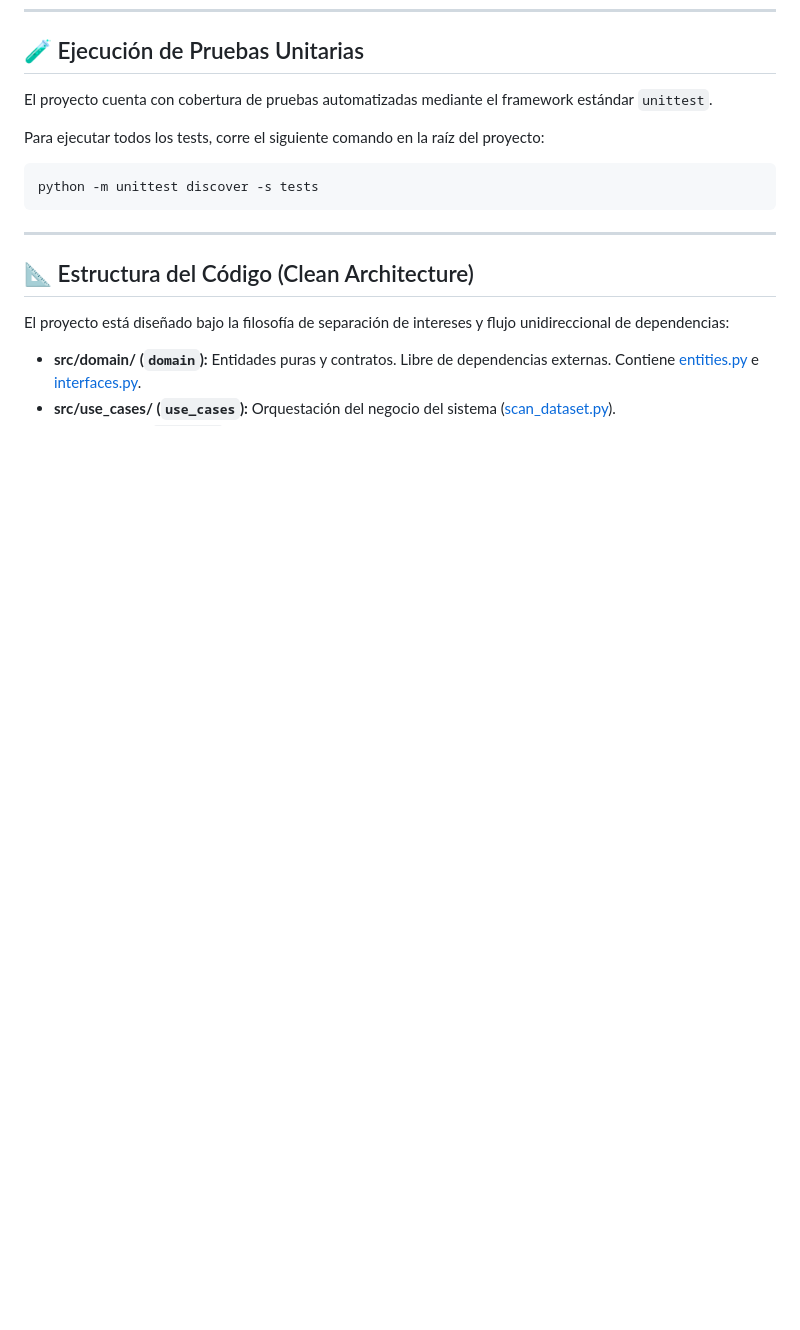
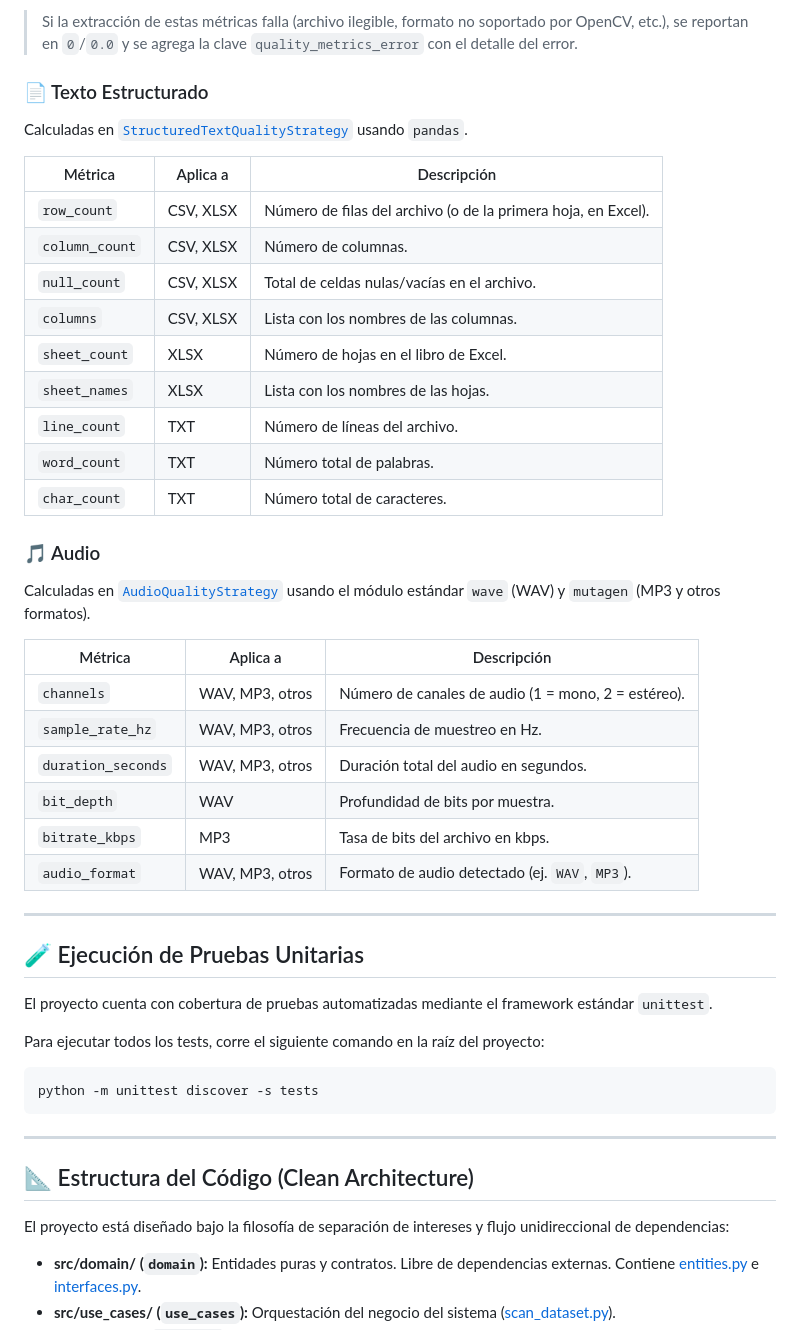
Before and after one commit to rafabelalcazar/learning_project_clean_architecture_python_multimodal_DQS, a Markdown page: README.md, the part around one of its changes. Drawn GitHub-style; blank space fills up the shorter version.

```diff
--- a/README.md
+++ b/README.md
@@ -126,3 +164,36 @@ Ejecuta la interfaz web interactiva para visualizar las métricas y el progreso
+> Si la extracción de estas métricas falla (archivo ilegible, formato no soportado por OpenCV, etc.), se reportan en `0`/`0.0` y se agrega la clave `quality_metrics_error` con el detalle del error.
+
+### 📄 Texto Estructurado
+
+Calculadas en [`StructuredTextQualityStrategy`](src/infrastructure/processors/structured_text.py) usando `pandas`.
+
+| Métrica | Aplica a | Descripción |
+|---|---|---|
+| `row_count` | CSV, XLSX | Número de filas del archivo (o de la primera hoja, en Excel). |
+| `column_count` | CSV, XLSX | Número de columnas. |
+| `null_count` | CSV, XLSX | Total de celdas nulas/vacías en el archivo. |
+| `columns` | CSV, XLSX | Lista con los nombres de las columnas. |
+| `sheet_count` | XLSX | Número de hojas en el libro de Excel. |
+| `sheet_names` | XLSX | Lista con los nombres de las hojas. |
+| `line_count` | TXT | Número de líneas del archivo. |
+| `word_count` | TXT | Número total de palabras. |
+| `char_count` | TXT | Número total de caracteres. |
+
+### 🎵 Audio
+
+Calculadas en [`AudioQualityStrategy`](src/infrastructure/processors/audio.py) usando el módulo estándar `wave` (WAV) y `mutagen` (MP3 y otros formatos).
+
+| Métrica | Aplica a | Descripción |
+|---|---|---|
+| `channels` | WAV, MP3, otros | Número de canales de audio (1 = mono, 2 = estéreo). |
+| `sample_rate_hz` | WAV, MP3, otros | Frecuencia de muestreo en Hz. |
+| `duration_seconds` | WAV, MP3, otros | Duración total del audio en segundos. |
+| `bit_depth` | WAV | Profundidad de bits por muestra. |
+| `bitrate_kbps` | MP3 | Tasa de bits del archivo en kbps. |
+| `audio_format` | WAV, MP3, otros | Formato de audio detectado (ej. `WAV`, `MP3`). |
+
+---
+
 ## 🧪 Ejecución de Pruebas Unitarias
 
 El proyecto cuenta con cobertura de pruebas automatizadas mediante el framework estándar `unittest`.
```
Also changed, not shown: other parts of README.md (+38 -0 lines).
